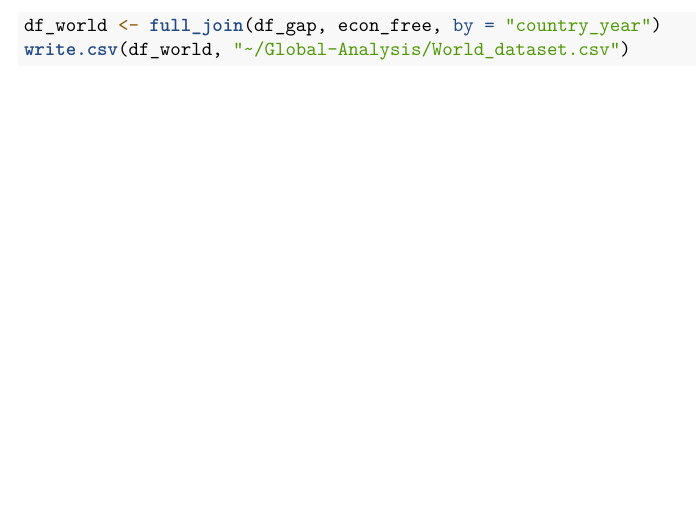
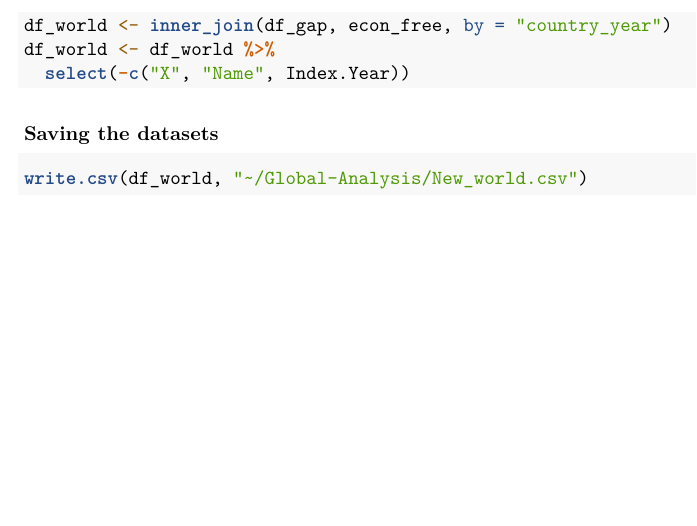
Before and after one commit to MUbarak123-56/Global-Analysis, an R Markdown document (Data Wrangling.Rmd): part of page 3 of 3, cut so that both start at the same text. Rendered offline with R 4.5, knitr and Pandoc, then LaTeX, with nearby package versions.

Commit message:
New commit

````diff
--- a/Data Wrangling.Rmd
+++ b/Data Wrangling.Rmd
@@ -53,6 +53,13 @@ head(econ_free)
 
 ```{r}
 ?full_join
-df_world <- full_join(df_gap, econ_free, by = "country_year")
-write.csv(df_world, "~/Global-Analysis/World_dataset.csv")
+df_world <- inner_join(df_gap, econ_free, by = "country_year")
+df_world <- df_world %>%
+  select(-c("X", "Name", Index.Year))
 ```
+
+### Saving the datasets
+
+```{r}
+write.csv(df_world, "~/Global-Analysis/New_world.csv")
+```
````
